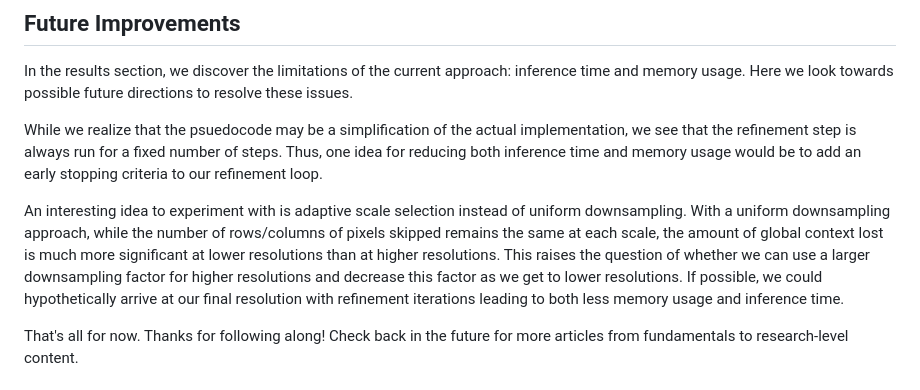
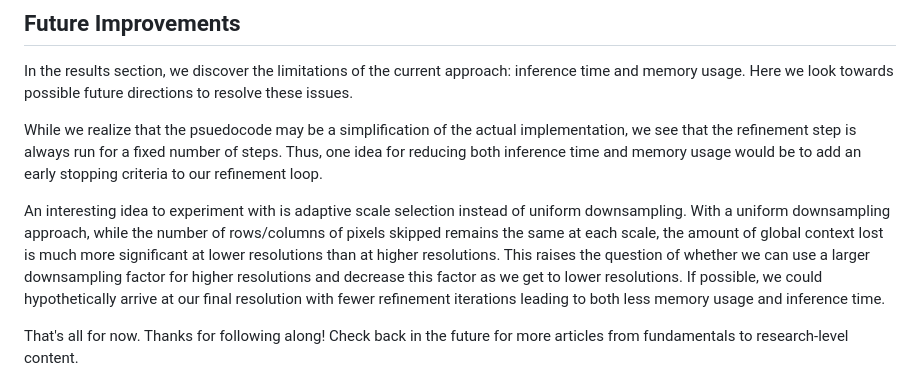
Before and after one commit to roomrys/liezlmaree, a Markdown page: content/feature-refinement-high-res-inpainting.md, the part around the change. Rendered like a GitHub page.

Commit message:
Fix typo

```diff
--- a/content/feature-refinement-high-res-inpainting.md
+++ b/content/feature-refinement-high-res-inpainting.md
@@ -114,7 +114,7 @@ In the results section, we discover the limitations of the current approach: inf
 
 While we realize that the psuedocode may be a simplification of the actual implementation, we see that the refinement step is always run for a fixed number of steps. Thus, one idea for reducing both inference time and memory usage would be to add an early stopping criteria to our refinement loop.
 
-An interesting idea to experiment with is adaptive scale selection instead of uniform downsampling. With a uniform downsampling approach, while the number of rows/columns of pixels skipped remains the same at each scale, the amount of global context lost is much more significant at lower resolutions than at higher resolutions. This raises the question of whether we can use a larger downsampling factor for higher resolutions and decrease this factor as we get to lower resolutions. If possible, we could hypothetically arrive at our final resolution with refinement iterations leading to both less memory usage and inference time.
+An interesting idea to experiment with is adaptive scale selection instead of uniform downsampling. With a uniform downsampling approach, while the number of rows/columns of pixels skipped remains the same at each scale, the amount of global context lost is much more significant at lower resolutions than at higher resolutions. This raises the question of whether we can use a larger downsampling factor for higher resolutions and decrease this factor as we get to lower resolutions. If possible, we could hypothetically arrive at our final resolution with fewer refinement iterations leading to both less memory usage and inference time.
 
 That's all for now. Thanks for following along! Check back in the future for more articles from fundamentals to research-level content.
 
```
